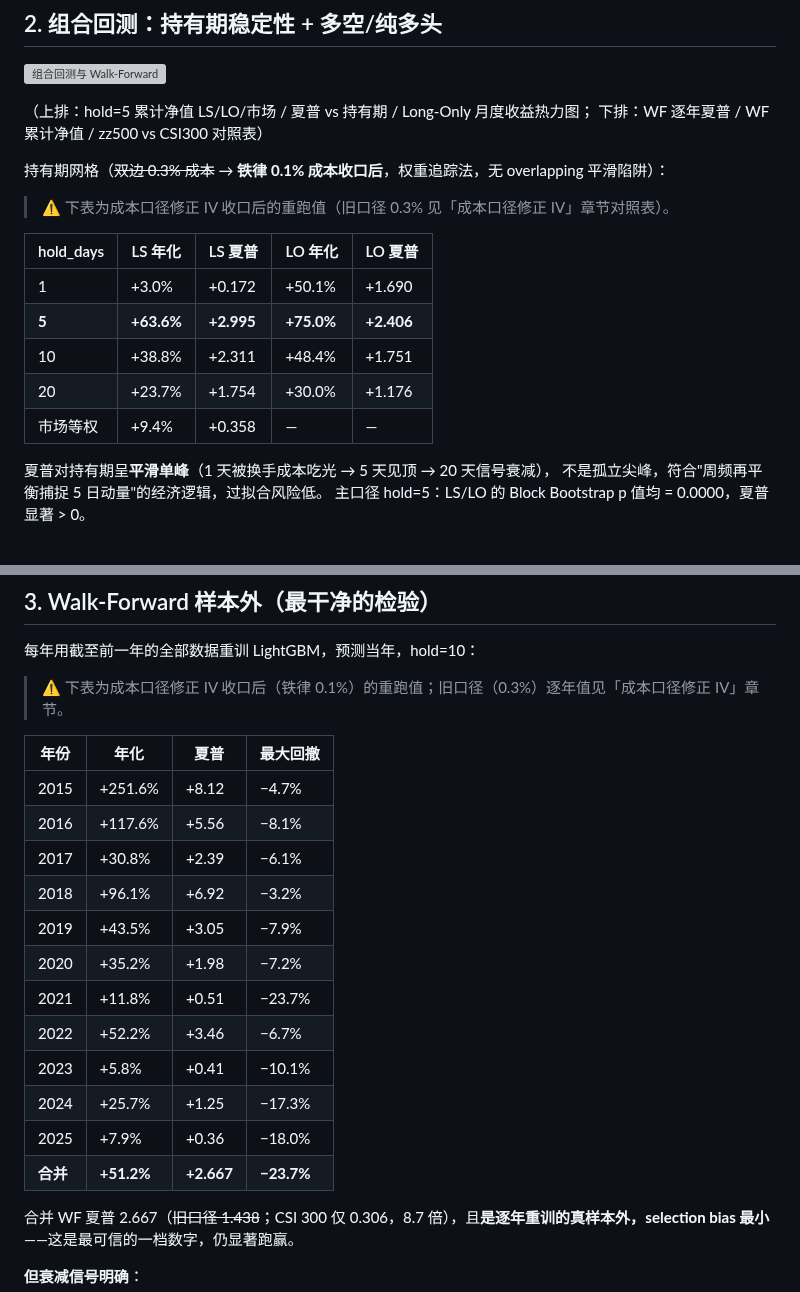
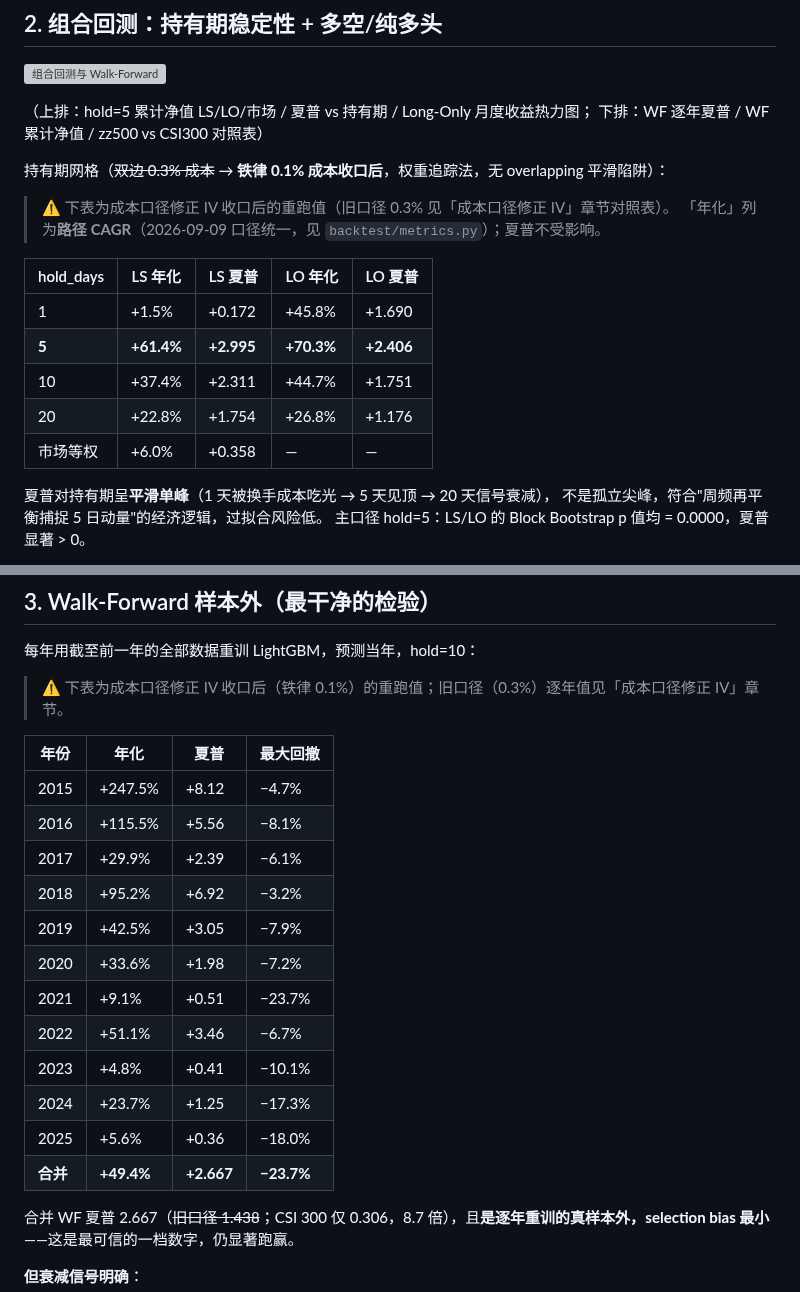
Before and after one commit to ChengFoon0602/quant, a Markdown page: strategies/zz500_pit_trial/report.md, 2 parts joined by grey strips. Drawn GitHub-style; grey boxes are pictures that could not be loaded.

```diff
--- a/strategies/zz500_pit_trial/report.md
+++ b/strategies/zz500_pit_trial/report.md
@@ -119,14 +119,15 @@ market_turnover_20d 两个市场状态特征——模型确实在用"市场波
 持有期网格（~~双边 0.3% 成本~~ → **铁律 0.1% 成本收口后**，权重追踪法，无 overlapping 平滑陷阱）：
 
 > ⚠️ 下表为成本口径修正 IV 收口后的重跑值（旧口径 0.3% 见「成本口径修正 IV」章节对照表）。
+> 「年化」列为**路径 CAGR**（2026-09-09 口径统一，见 `backtest/metrics.py`）；夏普不受影响。
 
 | hold_days | LS 年化 | LS 夏普 | LO 年化 | LO 夏普 |
 |-----------|---------|---------|---------|---------|
-| 1 | +3.0% | +0.172 | +50.1% | +1.690 |
-| **5** | **+63.6%** | **+2.995** | **+75.0%** | **+2.406** |
-| 10 | +38.8% | +2.311 | +48.4% | +1.751 |
-| 20 | +23.7% | +1.754 | +30.0% | +1.176 |
-| 市场等权 | +9.4% | +0.358 | — | — |
+| 1 | +1.5% | +0.172 | +45.8% | +1.690 |
+| **5** | **+61.4%** | **+2.995** | **+70.3%** | **+2.406** |
+| 10 | +37.4% | +2.311 | +44.7% | +1.751 |
+| 20 | +22.8% | +1.754 | +26.8% | +1.176 |
+| 市场等权 | +6.0% | +0.358 | — | — |
 
 夏普对持有期呈**平滑单峰**（1 天被换手成本吃光 → 5 天见顶 → 20 天信号衰减），
 不是孤立尖峰，符合"周频再平衡捕捉 5 日动量"的经济逻辑，过拟合风险低。
@@ -144,18 +145,18 @@ market_turnover_20d 两个市场状态特征——模型确实在用"市场波
 
 | 年份 | 年化 | 夏普 | 最大回撤 |
 |------|------|------|----------|
-| 2015 | +251.6% | +8.12 | −4.7% |
-| 2016 | +117.6% | +5.56 | −8.1% |
-| 2017 | +30.8% | +2.39 | −6.1% |
-| 2018 | +96.1% | +6.92 | −3.2% |
-| 2019 | +43.5% | +3.05 | −7.9% |
-| 2020 | +35.2% | +1.98 | −7.2% |
-| 2021 | +11.8% | +0.51 | −23.7% |
-| 2022 | +52.2% | +3.46 | −6.7% |
-| 2023 | +5.8% | +0.41 | −10.1% |
-| 2024 | +25.7% | +1.25 | −17.3% |
-| 2025 | +7.9% | +0.36 | −18.0% |
-| **合并** | **+51.2%** | **+2.667** | **−23.7%** |
+| 2015 | +247.5% | +8.12 | −4.7% |
+| 2016 | +115.5% | +5.56 | −8.1% |
+| 2017 | +29.9% | +2.39 | −6.1% |
+| 2018 | +95.2% | +6.92 | −3.2% |
+| 2019 | +42.5% | +3.05 | −7.9% |
+| 2020 | +33.6% | +1.98 | −7.2% |
+| 2021 | +9.1% | +0.51 | −23.7% |
+| 2022 | +51.1% | +3.46 | −6.7% |
+| 2023 | +4.8% | +0.41 | −10.1% |
+| 2024 | +23.7% | +1.25 | −17.3% |
+| 2025 | +5.6% | +0.36 | −18.0% |
+| **合并** | **+49.4%** | **+2.667** | **−23.7%** |
 
 合并 WF 夏普 2.667（~~旧口径 1.438~~；CSI 300 仅 0.306，8.7 倍），且**是逐年重训的真样本外，selection bias
 最小**——这是最可信的一档数字，仍显著跑赢。
```
Also changed, not shown: CLAUDE.md (+6 -4 lines), models/report.md (+9 -5 lines), models/figures/portfolio_backtest_summary.png, 8 other files.
